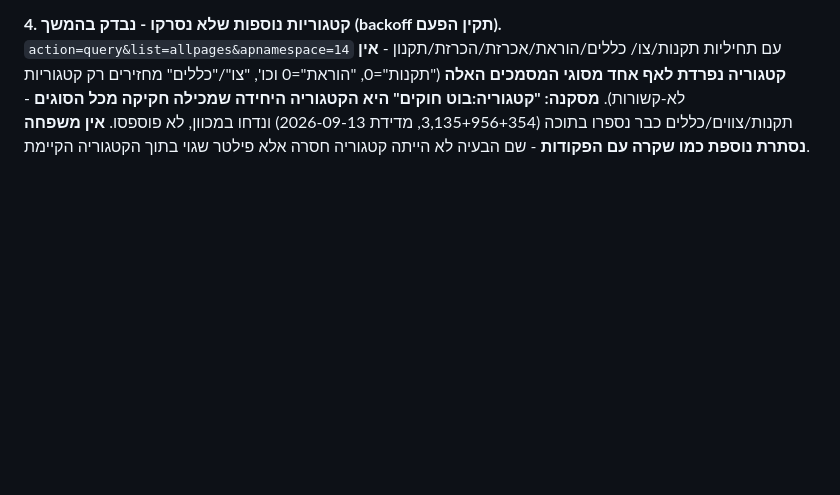
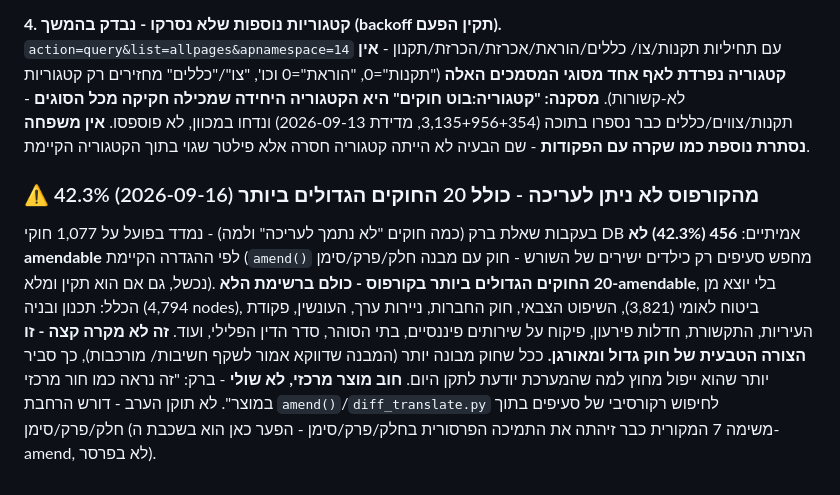
Before and after one commit to barkk678-lgtm/legislator, a Markdown page: TASKS.md, the part around the change. GitHub-like rendering; blank space fills up the shorter version.

Commit message:
תיעוד: 42.3% מהקורפוס (כולל 20 החוקים הגדולים) לא ניתן לעריכה - חוב מוצר מרכזי
Co-Authored-By: Claude Sonnet 5 <noreply@anthropic.com>
Claude-Session: https://claude.ai/code/session_0144s2beyFFVqYgMXbmecwgG

```diff
--- a/TASKS.md
+++ b/TASKS.md
@@ -1752,3 +1752,22 @@ post-mortem מלא ב-`decisions.md`. **ingest בפועל על 106 כותרות
 נספרו בתוכה (3,135+956+354, מדידת 2026-09-13) ונדחו במכוון, לא
 פוספסו. **אין משפחה נסתרת נוספת כמו שקרה עם הפקודות** - שם הבעיה
 לא הייתה קטגוריה חסרה אלא פילטר שגוי בתוך הקטגוריה הקיימת.
+
+### ⚠️ 42.3% מהקורפוס לא ניתן לעריכה - כולל 20 החוקים הגדולים ביותר (2026-09-16)
+
+בעקבות שאלת ברק (כמה חוקים "לא נתמך לעריכה" ולמה) - נמדד בפועל
+על 1,077 חוקי DB אמיתיים: **456 (42.3%) לא amendable** לפי ההגדרה
+הקיימת (`amend()` מחפש סעיפים רק כילדים ישירים של השורש - חוק
+עם מבנה חלק/פרק/סימן נכשל, גם אם הוא תקין ומלא). **20 החוקים
+הגדולים ביותר בקורפוס - כולם ברשימת הלא-amendable**, בלי יוצא מן
+הכלל: תכנון ובניה (4,794 nodes), ביטוח לאומי (3,821), השיפוט
+הצבאי, חוק החברות, ניירות ערך, העונשין, פקודת העיריות, התקשורת,
+חדלות פירעון, פיקוח על שירותים פיננסיים, בתי הסוהר, סדר הדין
+הפלילי, ועוד. **זה לא מקרה קצה - זו הצורה הטבעית של חוק גדול
+ומאורגן.** ככל שחוק מבונה יותר (המבנה שדווקא אמור לשקף חשיבות/
+מורכבות), כך סביר יותר שהוא ייפול מחוץ למה שהמערכת יודעת לתקן
+היום. **חוב מוצר מרכזי, לא שולי** - ברק: "זה נראה כמו חור מרכזי
+במוצר". לא תוקן הערב - דורש הרחבת `amend()`/`diff_translate.py`
+לחיפוש רקורסיבי של סעיפים בתוך חלק/פרק/סימן (משימה 7 המקורית
+כבר זיהתה את התמיכה הפרסורית בחלק/פרק/סימן - הפער כאן הוא
+בשכבת ה-amend, לא בפרסר).
```
